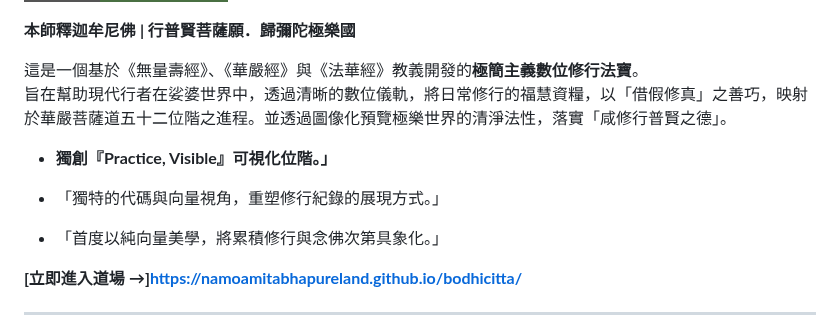
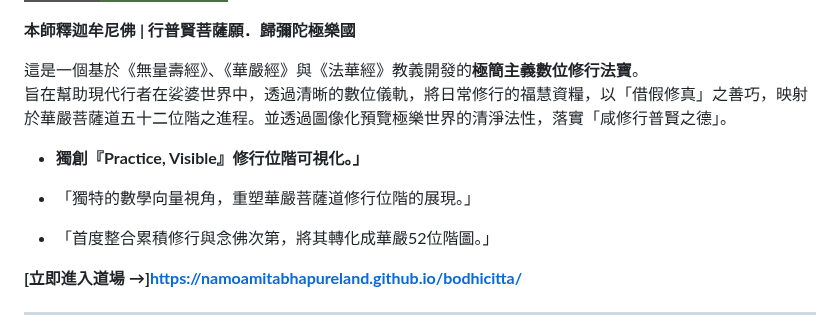
Before and after one commit to namoamitabhapureland/bodhicitta, a Markdown page: README.md, the part around the change. Rendered like a GitHub page; badges without logos.

```diff
--- a/README.md
+++ b/README.md
@@ -11,10 +11,10 @@
 這是一個基於《無量壽經》、《華嚴經》與《法華經》教義開發的**極簡主義數位修行法寶**。
 旨在幫助現代行者在娑婆世界中，透過清晰的數位儀軌，將日常修行的福慧資糧，以「借假修真」之善巧，映射於華嚴菩薩道五十二位階之進程。並透過圖像化預覽極樂世界的清淨法性，落實「咸修行普賢之德」。
 
-- **獨創『Practice, Visible』可視化位階。」**
+- **獨創『Practice, Visible』修行位階可視化。」**
 
-- 「獨特的代碼與向量視角，重塑修行紀錄的展現方式。」
-- 「首度以純向量美學，將累積修行與念佛次第具象化。」
+- 「獨特的數學向量視角，重塑華嚴菩薩道修行位階的展現。」
+- 「首度整合累積修行與念佛次第，將其轉化成華嚴52位階圖。」
 
 **[立即進入道場 →]https://namoamitabhapureland.github.io/bodhicitta/**
 
```
